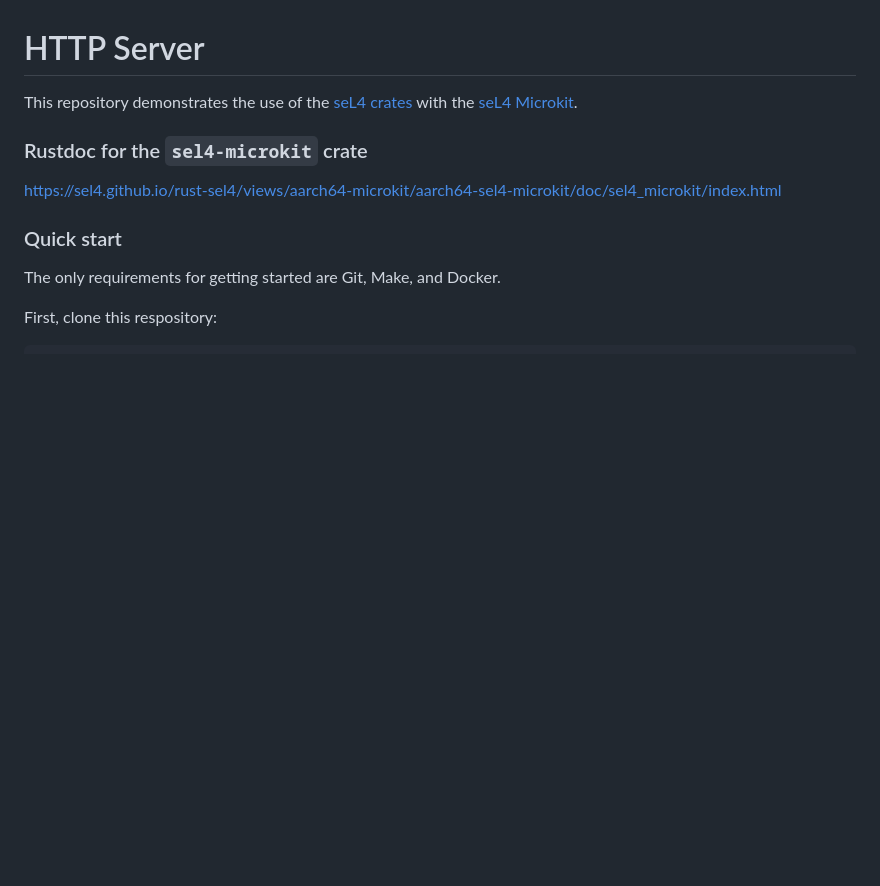
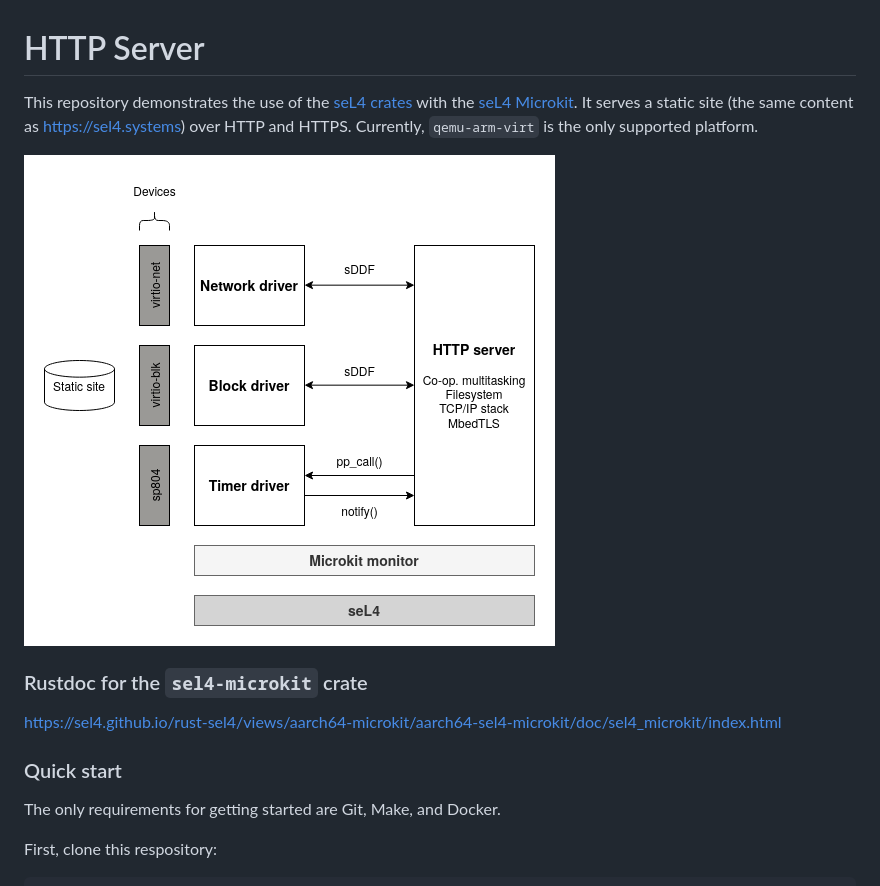
Before and after one commit to seL4/rust-microkit-http-server-demo, a Markdown page: README.md, the part around the change. GitHub-like rendering; pictures changed too: docs/images/system.drawio.png (added); blank space fills up the shorter version.

Commit message:
Add system diagram
Signed-off-by: Nick Spinale <nick@nickspinale.com>

```diff
--- a/README.md
+++ b/README.md
@@ -1,7 +1,11 @@
 # HTTP Server
 
 This repository demonstrates the use of the [seL4 crates](https://github.com/seL4/rust-sel4) with
-the [seL4 Microkit](https://github.com/seL4/microkit).
+the [seL4 Microkit](https://github.com/seL4/microkit). It serves a static site
+(the same content as [https://sel4.systems](https://sel4.systems)) over HTTP and HTTPS. Currently, `qemu-arm-virt` is the only
+supported platform.
+
+![system](./docs/images/system.drawio.png)
 
 ### Rustdoc for the `sel4-microkit` crate
 
```
Also changed, not shown: 1 other file.
